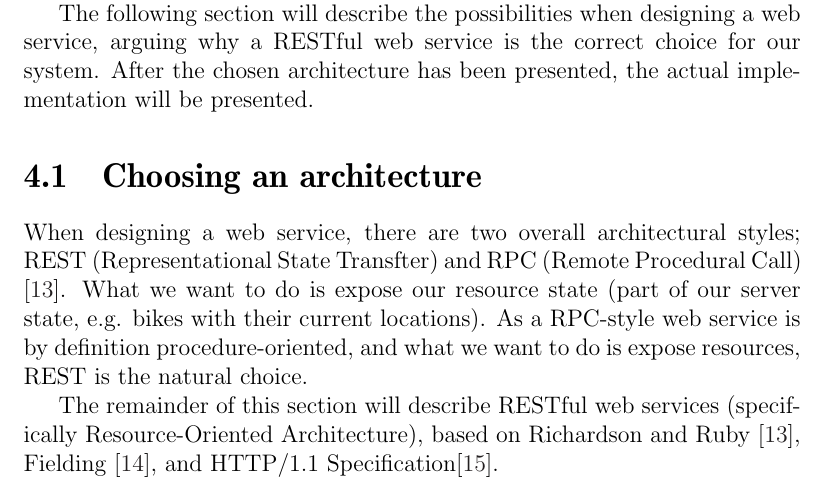
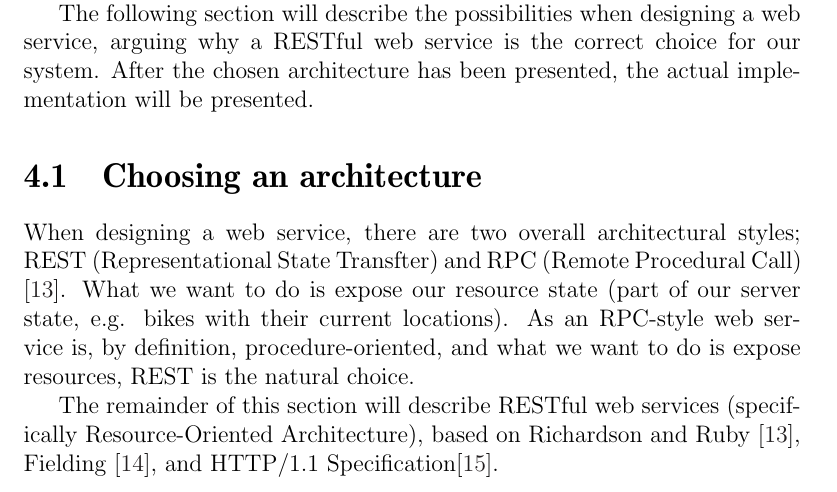
Before and after one commit to sw701e14/report, a LaTeX thesis (main.tex, which reads content/webservice.tex): part of page 40 of 71, cut so that both start at the same text. Compiled offline with pdfLaTeX; a LaTeX package or settings file that is missing is left out.

Commit message:
grammar -- 4.1

```diff
--- a/content/webservice.tex
+++ b/content/webservice.tex
@@ -11,7 +11,7 @@ After the chosen architecture has been presented, the actual implementation will
 \section{Choosing an architecture}
 When designing a web service, there are two overall architectural styles; REST (Representational State Transfter) and RPC (Remote Procedural Call) \cite{restful_web_services}.
 What we want to do is expose our resource state (part of our server state, e.g. bikes with their current locations).
-As a RPC-style web service is by definition procedure-oriented, and what we want to do is expose resources, REST is the natural choice.
+As an RPC-style web service is, by definition, procedure-oriented, and what we want to do is expose resources, REST is the natural choice.
 
 The remainder of this section will describe RESTful web services (specifically Resource-Oriented Architecture), based on \citet{restful_web_services}, \citet{fielding_dissertation}, and HTTP/1.1 Specification\cite{http_specification}.
 
```
